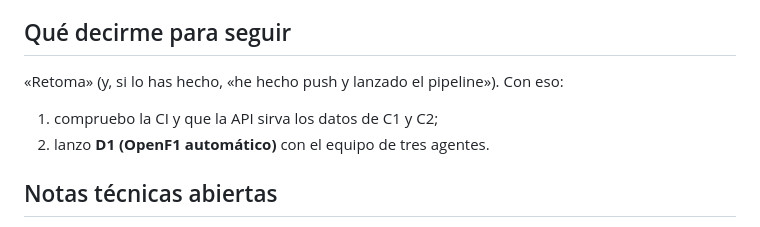
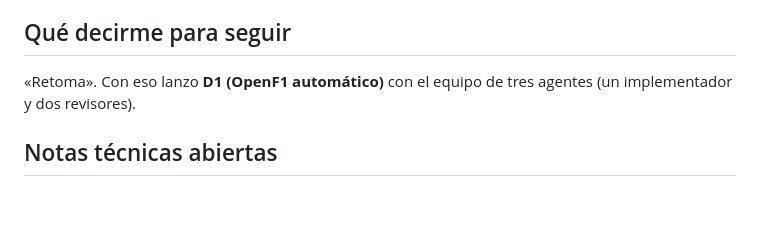
Before and after one commit to AntonioSchez32/f1-data-platform, a Markdown page: docs/informe_situacion/SIGUIENTES_PASOS.md, the part around one of its changes. Rendered like a GitHub page; blank space fills up the shorter version.

```diff
--- a/docs/informe_situacion/SIGUIENTES_PASOS.md
+++ b/docs/informe_situacion/SIGUIENTES_PASOS.md
@@ -74,9 +96,7 @@ Por decidir o por hacer más adelante (acciones tuyas):
 
 ## Qué decirme para seguir
 
-«Retoma» (y, si lo has hecho, «he hecho push y lanzado el pipeline»). Con eso:
-1. compruebo la CI y que la API sirva los datos de C1 y C2;
-2. lanzo **D1 (OpenF1 automático)** con el equipo de tres agentes.
+«Retoma». Con eso lanzo **D1 (OpenF1 automático)** con el equipo de tres agentes (un implementador y dos revisores).
 
 ## Notas técnicas abiertas
 
```
Also changed, not shown: other parts of docs/informe_situacion/SIGUIENTES_PASOS.md (+32 -10 lines).
